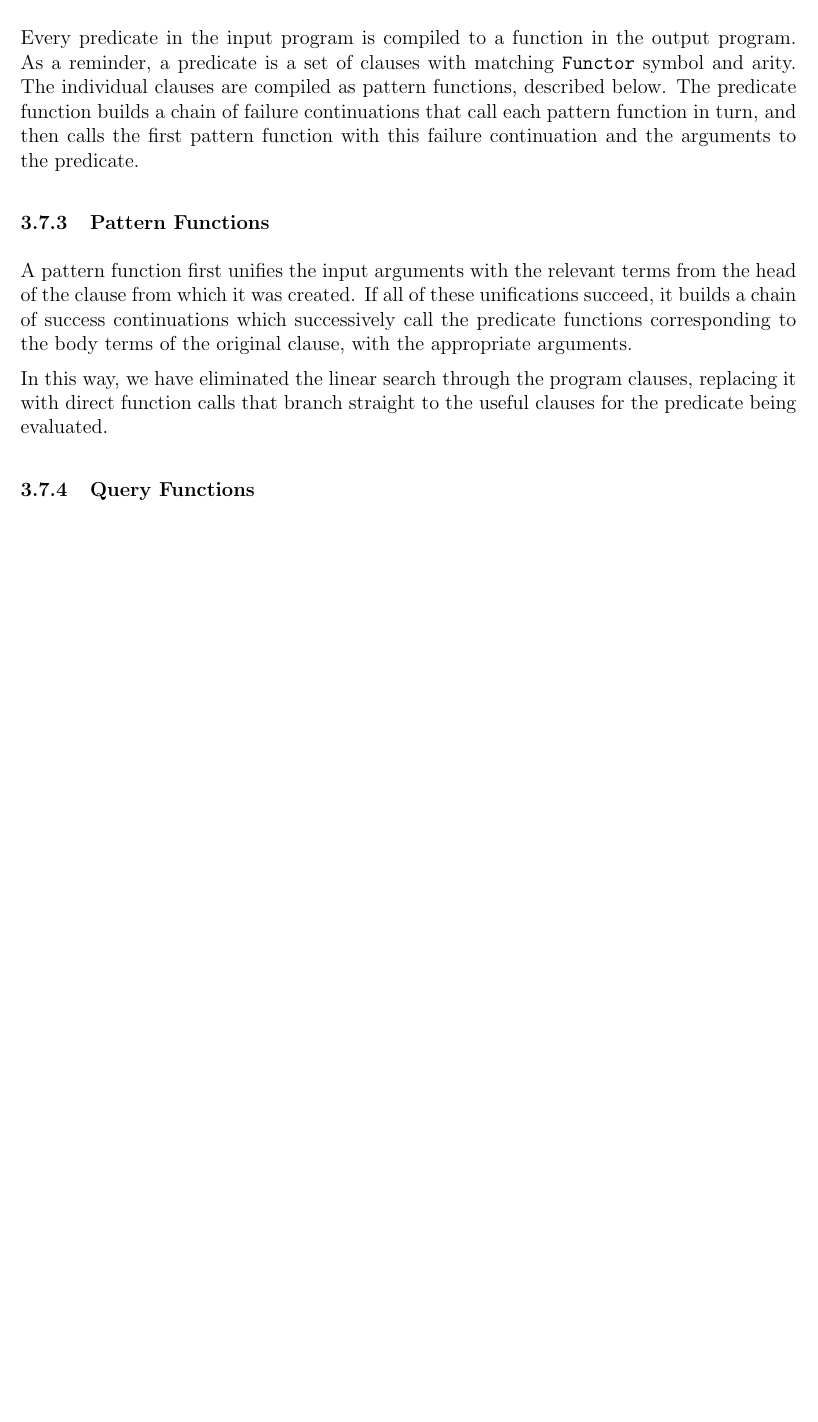
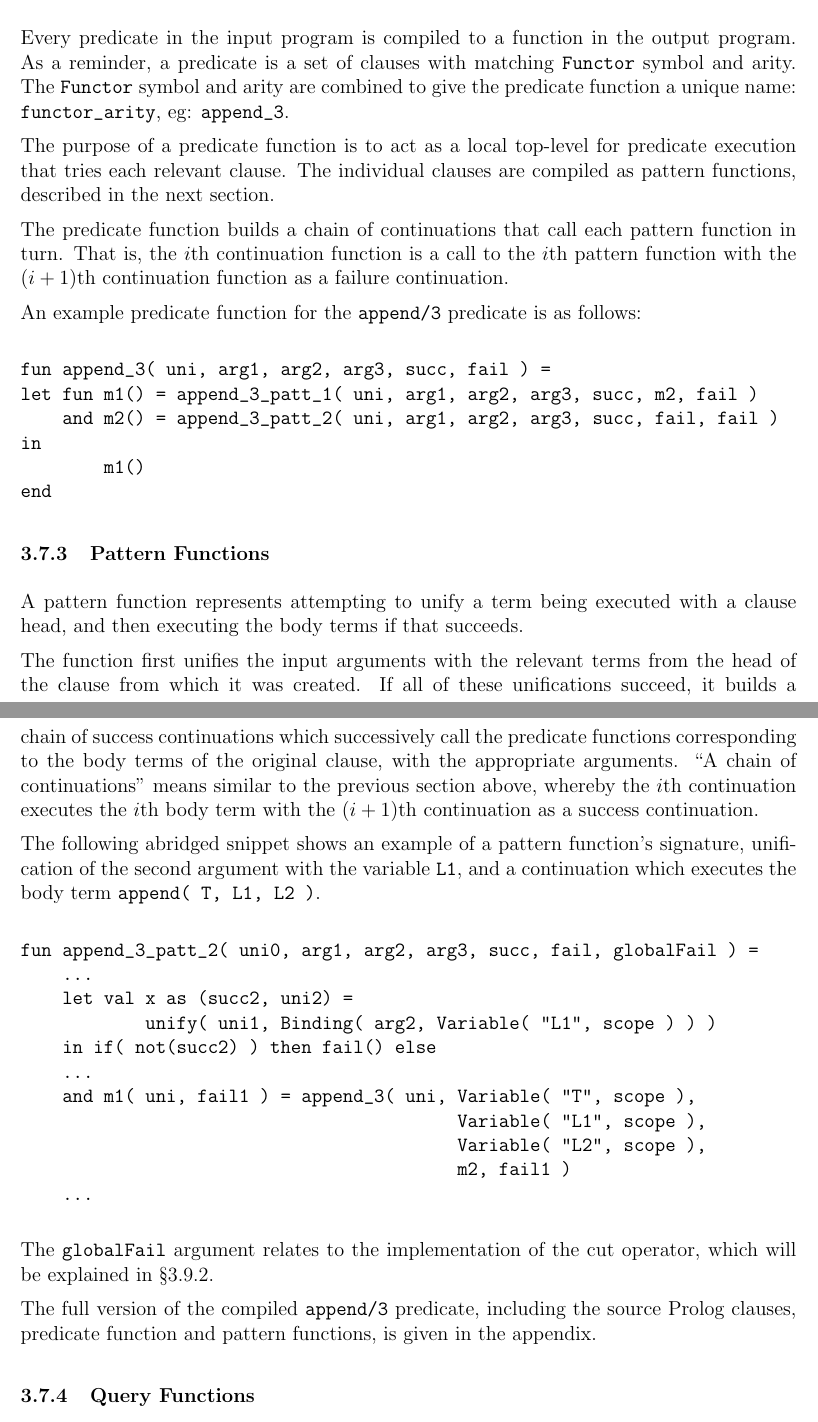
Before and after one commit to CiaranDeasy/capas_pal, a LaTeX thesis (Dissertation/Dissertation.tex): part of page 23 of 32 before the commit and two parts of pages 23 and 24 of 33 after it, the two joined at a grey line, cut so that both start at the same text, the shorter picture padded with empty space. Compiled offline with pdfLaTeX.

Commit message:
Significant expansion of compiler subsection.

```diff
--- a/Dissertation/Dissertation.tex
+++ b/Dissertation/Dissertation.tex
@@ -599,15 +599,51 @@ However, rather than interpreting the tree, it outputs source ML code to perform
 
 Every predicate in the input program is compiled to a function in the output program.
 As a reminder, a predicate is a set of clauses with matching \verb|Functor| symbol and arity.
-The individual clauses are compiled as pattern functions, described below.
-The predicate function builds a chain of failure continuations that call each pattern function in turn, and then calls the first pattern function with this failure continuation and the arguments to the predicate.
+The \verb|Functor| symbol and arity are combined to give the predicate function a unique name: \verb|functor_arity|, eg: \verb|append_3|.
+
+The purpose of a predicate function is to act as a local top-level for predicate execution that tries each relevant clause. The individual clauses are compiled as pattern functions, described in the next section.
+
+The predicate function builds a chain of continuations that call each pattern function in turn.
+That is, the $i$th continuation function is a call to the $i$th pattern function with the $(i+1)$th continuation function as a failure continuation.
+
+An example predicate function for the \verb|append/3| predicate is as follows:
+
+\begin{verbatim}
+fun append_3( uni, arg1, arg2, arg3, succ, fail ) =
+let fun m1() = append_3_patt_1( uni, arg1, arg2, arg3, succ, m2, fail )
+    and m2() = append_3_patt_2( uni, arg1, arg2, arg3, succ, fail, fail )
+in
+        m1()
+end
+\end{verbatim}
 
 \subsubsection{Pattern Functions}
 
-A pattern function first unifies the input arguments with the relevant terms from the head of the clause from which it was created.
+A pattern function represents attempting to unify a term being executed with a clause head, and then executing the body terms if that succeeds.
+
+The function first unifies the input arguments with the relevant terms from the head of the clause from which it was created.
 If all of these unifications succeed, it builds a chain of success continuations which successively call the predicate functions corresponding to the body terms of the original clause, with the appropriate arguments.
+``A chain of continuations'' means similar to the previous section above, whereby the $i$th continuation executes the $i$th body term with the $(i+1)$th continuation as a success continuation.
 
-In this way, we have eliminated the linear search through the program clauses, replacing it with direct function calls that branch straight to the useful clauses for the predicate being evaluated.
+The following abridged snippet shows an example of a pattern function's signature, unification of the second argument with the variable \verb|L1|, and a continuation which executes the body term \verb|append( T, L1, L2 )|.
+
+\begin{verbatim}
+fun append_3_patt_2( uni0, arg1, arg2, arg3, succ, fail, globalFail ) =
+    ...
+    let val x as (succ2, uni2) =
+            unify( uni1, Binding( arg2, Variable( "L1", scope ) ) )
+    in if( not(succ2) ) then fail() else
+    ...
+    and m1( uni, fail1 ) = append_3( uni, Variable( "T", scope ),
+                                          Variable( "L1", scope ),
+                                          Variable( "L2", scope ),
+                                          m2, fail1 )
+    ...
+\end{verbatim}
+
+The \verb|globalFail| argument relates to the implementation of the cut operator, which will be explained in \S3.9.2.
+
+The full version of the compiled \verb|append/3| predicate, including the source Prolog clauses, predicate function and pattern functions, is given in the appendix.
 
 %TODO other optimisations?
 
```
